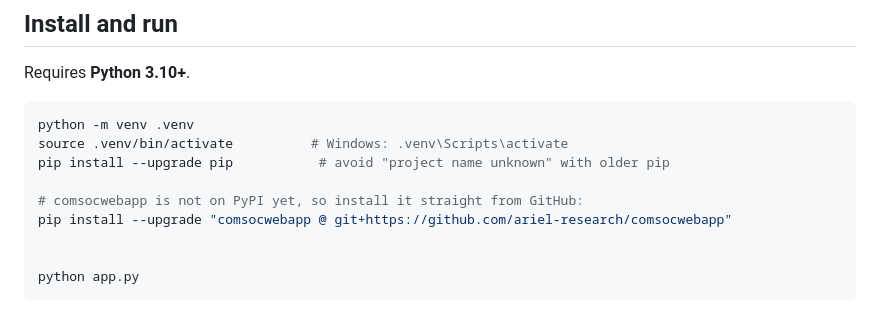
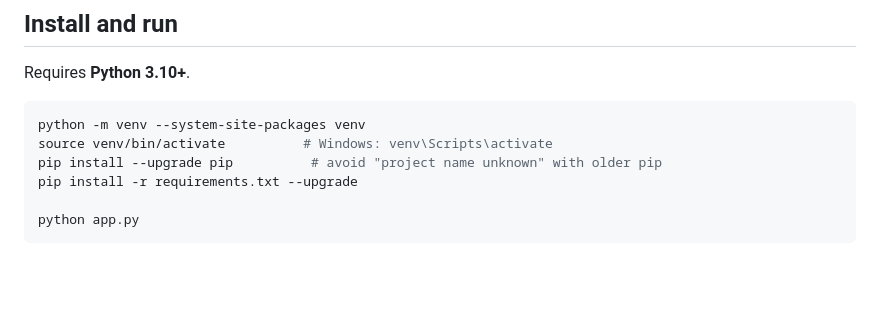
Before and after one commit to ariel-research/comsocwebapp-example-cv, a Markdown page: README.md, the part around the change. Drawn GitHub-style; blank space fills up the shorter version.

````diff
--- a/README.md
+++ b/README.md
@@ -13,13 +13,10 @@ else in this repository.
 Requires **Python 3.10+**.
 
 ```bash
-python -m venv .venv
-source .venv/bin/activate          # Windows: .venv\Scripts\activate
-pip install --upgrade pip           # avoid "project name unknown" with older pip
-
-# comsocwebapp is not on PyPI yet, so install it straight from GitHub:
-pip install --upgrade "comsocwebapp @ git+https://github.com/ariel-research/comsocwebapp"
-
+python -m venv --system-site-packages venv
+source venv/bin/activate          # Windows: venv\Scripts\activate
+pip install --upgrade pip          # avoid "project name unknown" with older pip
+pip install -r requirements.txt --upgrade
 
 python app.py
 ```
````
